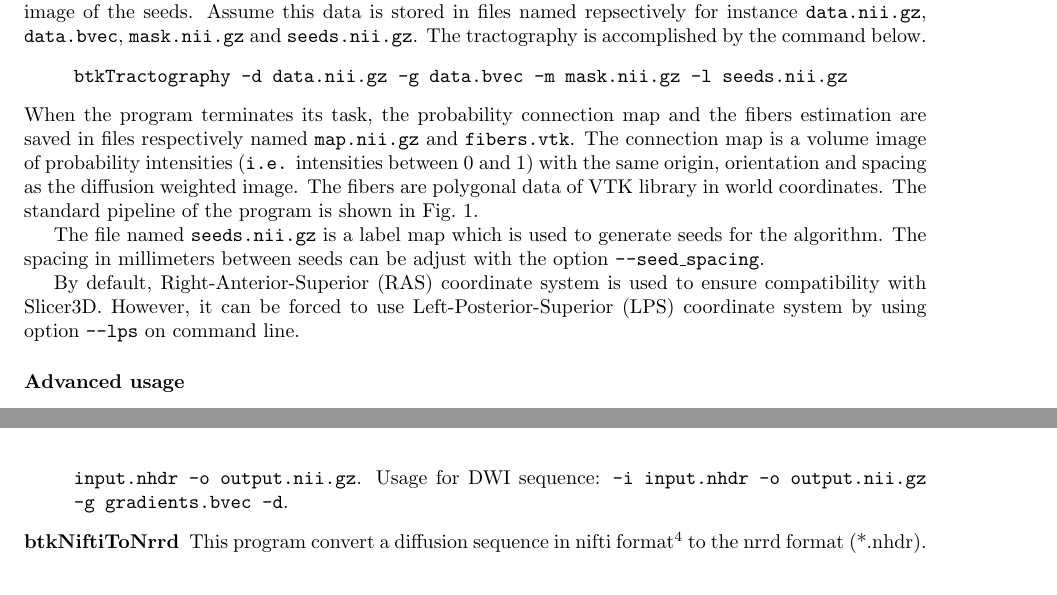
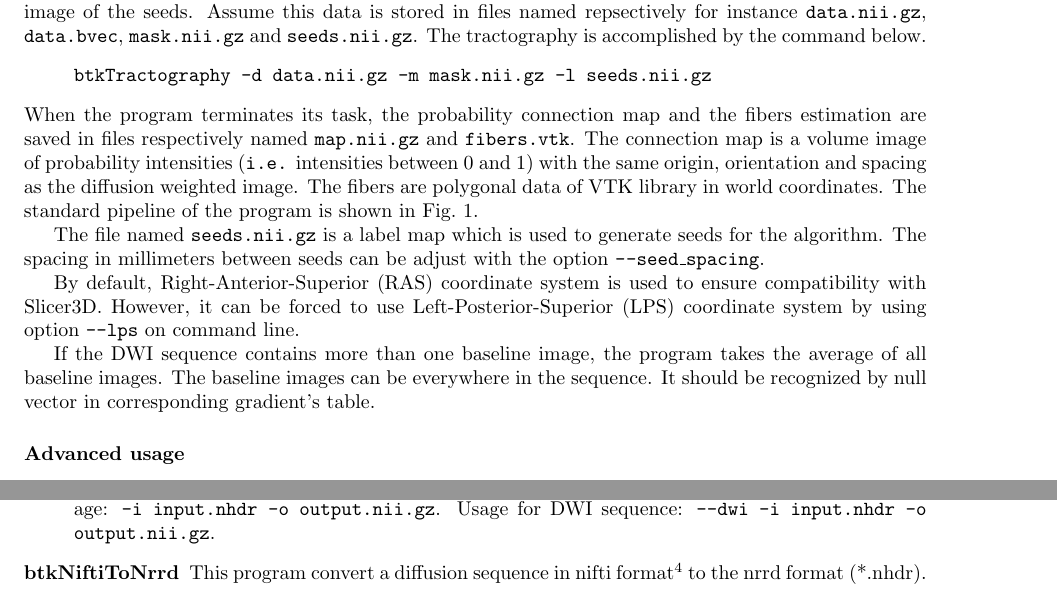
Before and after one commit to rousseau/fbrain, a LaTeX document (Documentation/Latex/btk.tex, which reads Documentation/Latex/app.tex, Documentation/Latex/utilities.tex): two parts of pages 5 and 8 of 9 before the commit and two parts of pages 5 and 8 of 10 after it, joined at a grey line, cut so that both start at the same text. Compiled offline with pdfLaTeX.

Commit message:
Add corrections and additionnal informations in documentation (btkTractography: baseline image management and command line modification, btkNrrdToNifti: command line modification).

```diff
--- a/Documentation/Latex/app.tex
+++ b/Documentation/Latex/app.tex
@@ -80,7 +80,7 @@ Minimal usage: \texttt{btkRBFInterpolationS2S -i input -m mask.nii -o output
     \subsubsection*{Standard usage}
         Suppose you want to perform a tractography on a diffusion weighted MRI dataset. You should have a dwi image, the corresponding gradient vectors' coordinates, a mask of the brain white matter and a label image of the seeds. Assume this data is stored in files named repsectively for instance \texttt{data.nii.gz}, \texttt{data.bvec}, \texttt{mask.nii.gz} and \texttt{seeds.nii.gz}. The tractography is accomplished by the command below.
             \begin{quote}
-                \texttt{btkTractography -d data.nii.gz -g data.bvec -m mask.nii.gz -l seeds.nii.gz}
+                \texttt{btkTractography -d data.nii.gz -m mask.nii.gz -l seeds.nii.gz}
             \end{quote}
         When the program terminates its task, the probability connection map and the fibers estimation are saved in files respectively named \texttt{map.nii.gz} and \texttt{fibers.vtk}. The connection map is a volume image of probability intensities (\texttt{i.e.} intensities between 0 and 1) with the same origin, orientation and spacing as the diffusion weighted image. The fibers are polygonal data of VTK library in world coordinates. The standard pipeline of the program is shown in Fig.~\ref{btkTractography-fig:standard-pipeline}.
             \begin{figure}
@@ -93,6 +93,8 @@ Minimal usage: \texttt{btkRBFInterpolationS2S -i input -m mask.nii -o output
         The file named \texttt{seeds.nii.gz} is a label map which is used to generate seeds for the algorithm. The spacing in millimeters between seeds can be adjust with the option \texttt{-\hspace{0.1mm}-seed\_spacing}.
 
         By default, Right-Anterior-Superior (RAS) coordinate system is used to ensure compatibility with Slicer3D. However, it can be forced to use Left-Posterior-Superior (LPS) coordinate system by using option \texttt{--lps} on command line.
+
+        If the DWI sequence contains more than one baseline image, the program takes the average of all baseline images. The baseline images can be everywhere in the sequence. It should be recognized by null vector in corresponding gradient's table.
 
     \subsubsection*{Advanced usage}
         In addition to standard arguments of \texttt{btkTractography} program, there are some other parameters that let you to alter algorithm's behaviour. These options can be classified into three groups : model's options, constraints on trajectory and filter's options. The first group options allow you to tweak the model (for more details about it, please refer to~\cite{descoteaux_regularized_2007}). The second group options let you to control the particle's trajectory. These options provide prior informations to the algorithm. The last group options are dedicated to the particle filter control.
--- a/Documentation/Latex/utilities.tex
+++ b/Documentation/Latex/utilities.tex
@@ -10,7 +10,7 @@ input\_table\_filename -o output\_image\_filename}
 
 \item[btkExtractOneImageFromSequence] This program extracts one image from a 4D sequence. Usage: \texttt{-i input\_image\_filename -o output\_image\_filename --image\_index index}
 
-\item[btkNrrdToNifti] This program convert an image from Nrrd file (*.nhdr and *.nrrd) to a Nifti file (*.nii or *.nii.gz). The conversion of a DWI image is possible by using the option \texttt{-d}. Usage: \texttt{-i input.nhdr -o output.nii.gz}. Usage for DWI sequence: \texttt{-i input.nhdr -o output.nii.gz -g gradients.bvec -d}.
+\item[btkNrrdToNifti] This program convert an image from Nrrd file (*.nhdr and *.nrrd) to a Nifti file (*.nii or *.nii.gz). The conversion of a DWI image is possible by using the option \texttt{--dwi}. Usage: \texttt{-i input.nhdr -o output.nii.gz}. Usage for DWI sequence: \texttt{--dwi -i input.nhdr -o output.nii.gz}.
 
 \item[btkNiftiToNrrd] This program convert a diffusion sequence in nifti
 format\footnote{Currently there is no nifti standard for DWI, so DW images are
```
Also changed, not shown: Documentation/Latex/btk.pdf.
